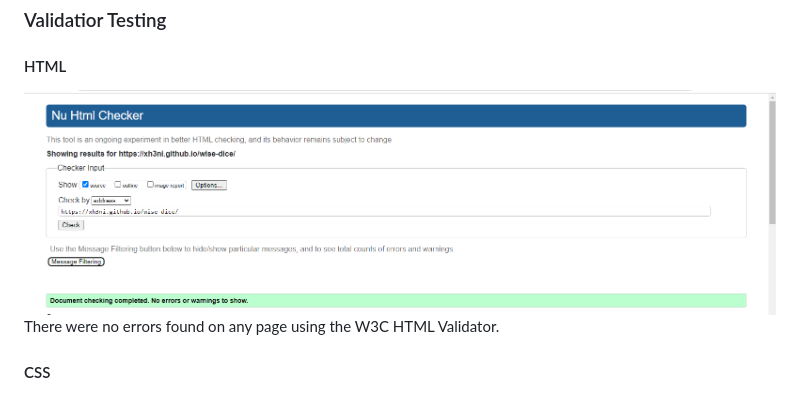
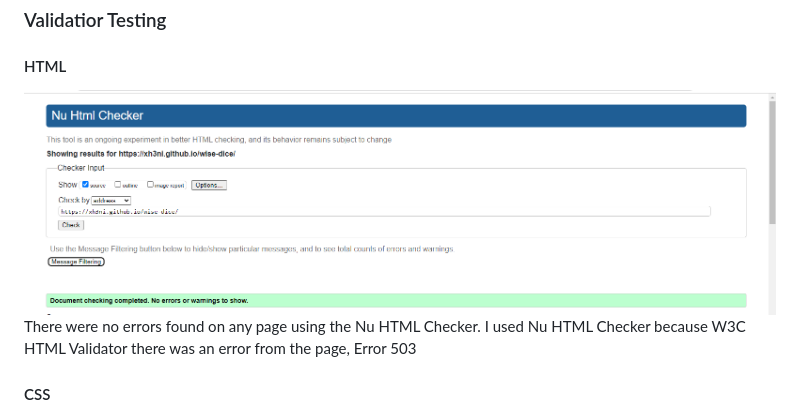
Before and after one commit to Xh3ni/wise-dice, a Markdown page: README.md, the part around the change. Rendered like a GitHub page.

Commit message:
Add Nu HTML Checker for html validator

```diff
--- a/README.md
+++ b/README.md
@@ -114,8 +114,9 @@ Wireframes were created for desktop version of the game with the Program [Balsam
 
 ### Validatior Testing
 #### HTML
-![W3C HTML Validator](assets/docs/validators/html-validator.png)
-There were no errors found on any page using the W3C HTML Validator.
+![Nu Html Checker](assets/docs/validators/html-validator.png)
+There were no errors found on any page using the Nu HTML Checker. I used Nu HTML Checker because W3C HTML Validator there was an error from the page, Error 503
+
 #### CSS
 ![W3C CSS Validator](assets/docs/validators/css-validator.png)
 There were no errors found in the stylesheet using the W3C CSS Validator.
```
